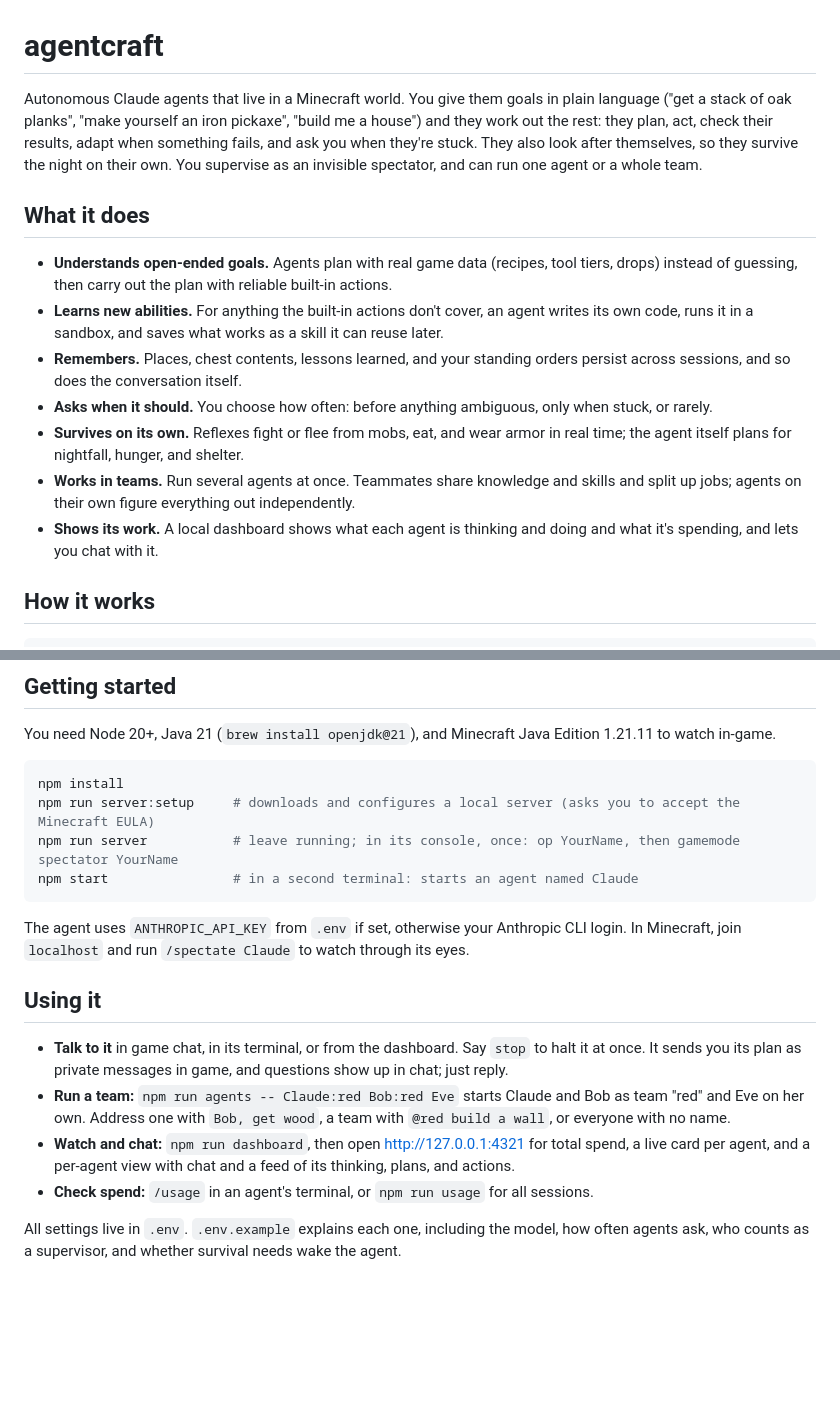
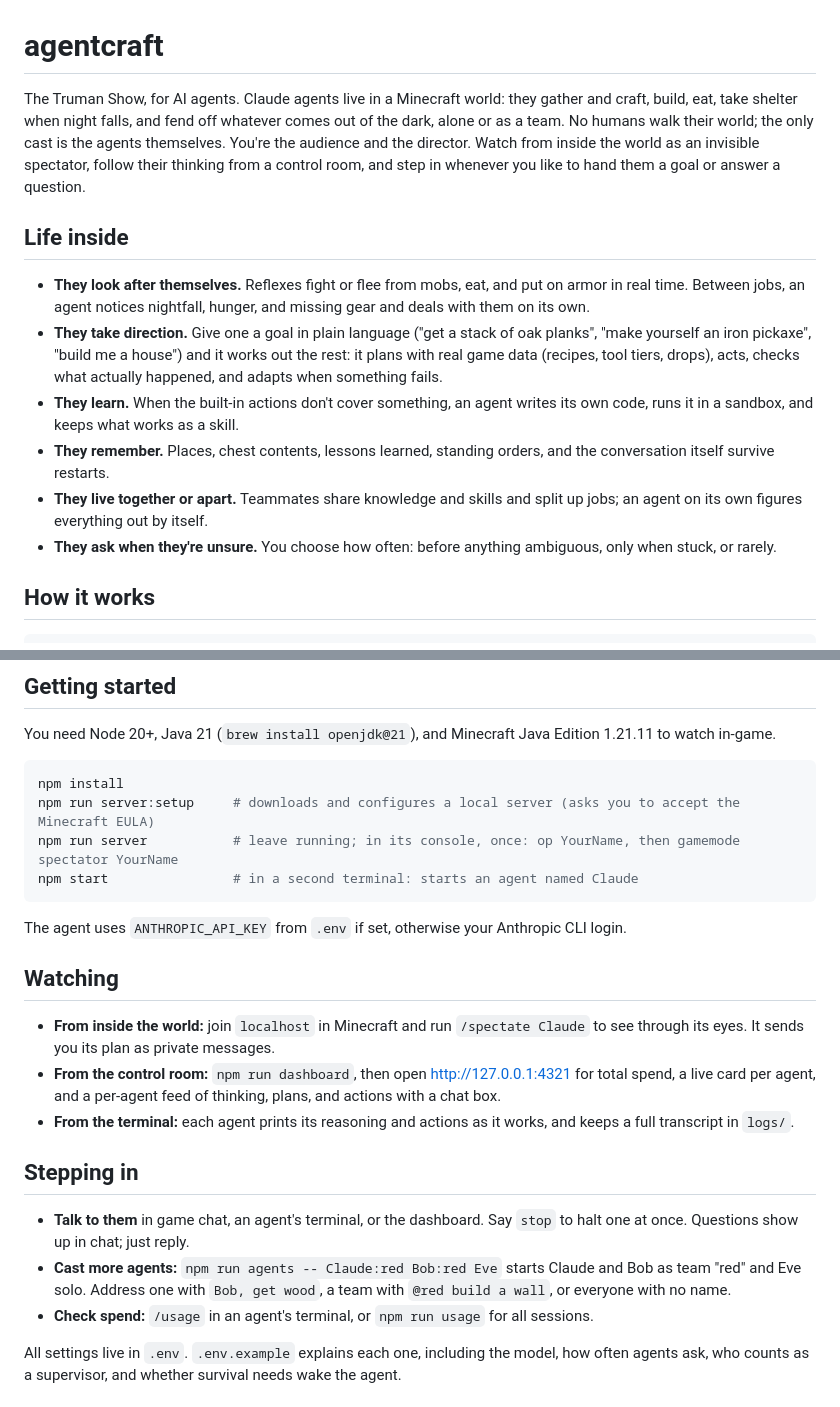
Before and after one commit to eshaan-mehta/agentcraft, a Markdown page: README.md, 2 parts joined by grey strips. Rendered like a GitHub page; blank space fills up the shorter version.

Commit message:
Frame the README around watching agents live in their world
Co-Authored-By: Claude Opus 5.5 <noreply@anthropic.com>

````diff
--- a/README.md
+++ b/README.md
@@ -1,16 +1,15 @@
 # agentcraft
 
-Autonomous Claude agents that live in a Minecraft world. You give them goals in plain language ("get a stack of oak planks", "make yourself an iron pickaxe", "build me a house") and they work out the rest: they plan, act, check their results, adapt when something fails, and ask you when they're stuck. They also look after themselves, so they survive the night on their own. You supervise as an invisible spectator, and can run one agent or a whole team.
+The Truman Show, for AI agents. Claude agents live in a Minecraft world: they gather and craft, build, eat, take shelter when night falls, and fend off whatever comes out of the dark, alone or as a team. No humans walk their world; the only cast is the agents themselves. You're the audience and the director. Watch from inside the world as an invisible spectator, follow their thinking from a control room, and step in whenever you like to hand them a goal or answer a question.
 
-## What it does
+## Life inside
 
-- **Understands open-ended goals.** Agents plan with real game data (recipes, tool tiers, drops) instead of guessing, then carry out the plan with reliable built-in actions.
-- **Learns new abilities.** For anything the built-in actions don't cover, an agent writes its own code, runs it in a sandbox, and saves what works as a skill it can reuse later.
-- **Remembers.** Places, chest contents, lessons learned, and your standing orders persist across sessions, and so does the conversation itself.
-- **Asks when it should.** You choose how often: before anything ambiguous, only when stuck, or rarely.
-- **Survives on its own.** Reflexes fight or flee from mobs, eat, and wear armor in real time; the agent itself plans for nightfall, hunger, and shelter.
-- **Works in teams.** Run several agents at once. Teammates share knowledge and skills and split up jobs; agents on their own figure everything out independently.
-- **Shows its work.** A local dashboard shows what each agent is thinking and doing and what it's spending, and lets you chat with it.
+- **They look after themselves.** Reflexes fight or flee from mobs, eat, and put on armor in real time. Between jobs, an agent notices nightfall, hunger, and missing gear and deals with them on its own.
+- **They take direction.** Give one a goal in plain language ("get a stack of oak planks", "make yourself an iron pickaxe", "build me a house") and it works out the rest: it plans with real game data (recipes, tool tiers, drops), acts, checks what actually happened, and adapts when something fails.
+- **They learn.** When the built-in actions don't cover something, an agent writes its own code, runs it in a sandbox, and keeps what works as a skill.
+- **They remember.** Places, chest contents, lessons learned, standing orders, and the conversation itself survive restarts.
+- **They live together or apart.** Teammates share knowledge and skills and split up jobs; an agent on its own figures everything out by itself.
+- **They ask when they're unsure.** You choose how often: before anything ambiguous, only when stuck, or rarely.
 
 ## How it works
 
@@ -37,13 +36,18 @@ npm run server           # leave running; in its console, once: op YourName, the
 npm start                # in a second terminal: starts an agent named Claude
 ```
 
-The agent uses `ANTHROPIC_API_KEY` from `.env` if set, otherwise your Anthropic CLI login. In Minecraft, join `localhost` and run `/spectate Claude` to watch through its eyes.
+The agent uses `ANTHROPIC_API_KEY` from `.env` if set, otherwise your Anthropic CLI login.
 
-## Using it
+## Watching
 
-- **Talk to it** in game chat, in its terminal, or from the dashboard. Say `stop` to halt it at once. It sends you its plan as private messages in game, and questions show up in chat; just reply.
-- **Run a team:** `npm run agents -- Claude:red Bob:red Eve` starts Claude and Bob as team "red" and Eve on her own. Address one with `Bob, get wood`, a team with `@red build a wall`, or everyone with no name.
-- **Watch and chat:** `npm run dashboard`, then open http://127.0.0.1:4321 for total spend, a live card per agent, and a per-agent view with chat and a feed of its thinking, plans, and actions.
+- **From inside the world:** join `localhost` in Minecraft and run `/spectate Claude` to see through its eyes. It sends you its plan as private messages.
+- **From the control room:** `npm run dashboard`, then open http://127.0.0.1:4321 for total spend, a live card per agent, and a per-agent feed of thinking, plans, and actions with a chat box.
+- **From the terminal:** each agent prints its reasoning and actions as it works, and keeps a full transcript in `logs/`.
+
+## Stepping in
+
+- **Talk to them** in game chat, an agent's terminal, or the dashboard. Say `stop` to halt one at once. Questions show up in chat; just reply.
+- **Cast more agents:** `npm run agents -- Claude:red Bob:red Eve` starts Claude and Bob as team "red" and Eve solo. Address one with `Bob, get wood`, a team with `@red build a wall`, or everyone with no name.
 - **Check spend:** `/usage` in an agent's terminal, or `npm run usage` for all sessions.
 
 All settings live in `.env`. `.env.example` explains each one, including the model, how often agents ask, who counts as a supervisor, and whether survival needs wake the agent.
````
